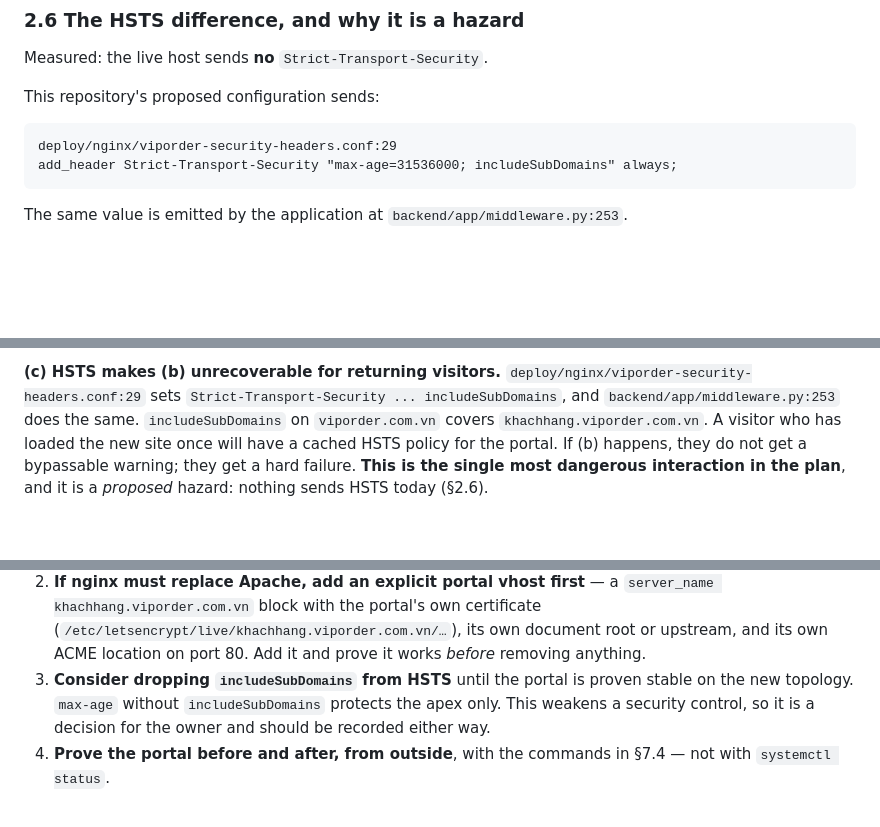
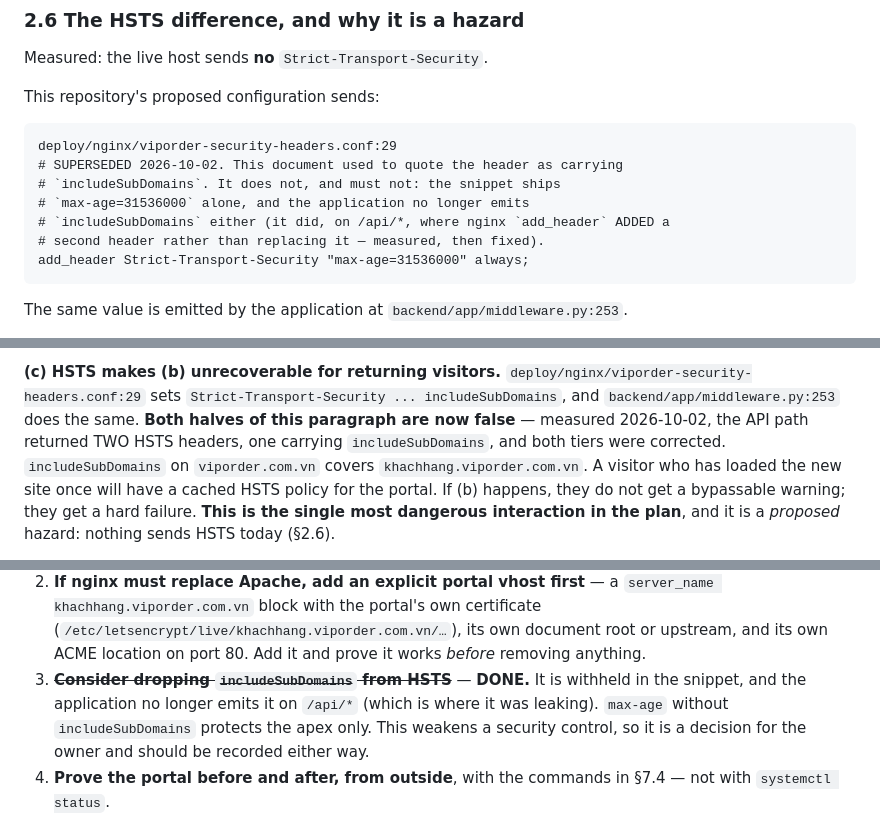
Before and after one commit to thanhbn123/viporder-com-vn, a Markdown page: docs/DNS-CUTOVER.md, 3 parts joined by grey strips. Drawn GitHub-style; blank space fills up the shorter version.

````diff
--- a/docs/DNS-CUTOVER.md
+++ b/docs/DNS-CUTOVER.md
@@ -381,7 +382,12 @@ This repository's proposed configuration sends:
 
 ```
 deploy/nginx/viporder-security-headers.conf:29
-add_header Strict-Transport-Security "max-age=31536000; includeSubDomains" always;
+# SUPERSEDED 2026-10-02. This document used to quote the header as carrying
+# `includeSubDomains`. It does not, and must not: the snippet ships
+# `max-age=31536000` alone, and the application no longer emits
+# `includeSubDomains` either (it did, on /api/*, where nginx `add_header` ADDED a
+# second header rather than replacing it — measured, then fixed).
+add_header Strict-Transport-Security "max-age=31536000" always;
 ```
 
 The same value is emitted by the application at
@@ -588,7 +594,9 @@ unreachable while its DNS record is perfectly correct.
 **(c) HSTS makes (b) unrecoverable for returning visitors.**
 `deploy/nginx/viporder-security-headers.conf:29` sets
 `Strict-Transport-Security ... includeSubDomains`, and
-`backend/app/middleware.py:253` does the same. `includeSubDomains` on
+`backend/app/middleware.py:253` does the same. **Both halves of this paragraph are
+now false** — measured 2026-10-02, the API path returned TWO HSTS headers, one
+carrying `includeSubDomains`, and both tiers were corrected. `includeSubDomains` on
 `viporder.com.vn` covers `khachhang.viporder.com.vn`. A visitor who has loaded
 the new site once will have a cached HSTS policy for the portal. If (b) happens,
 they do not get a bypassable warning; they get a hard failure. **This is the
@@ -610,8 +618,9 @@ portal from being served at all, independent of (a)–(c).
    certificate (`/etc/letsencrypt/live/khachhang.viporder.com.vn/…`), its own
    document root or upstream, and its own ACME location on port 80. Add it and
    prove it works *before* removing anything.
-3. **Consider dropping `includeSubDomains` from HSTS** until the portal is
-   proven stable on the new topology. `max-age` without `includeSubDomains`
+3. ~~**Consider dropping `includeSubDomains` from HSTS**~~ — **DONE.** It is
+   withheld in the snippet, and the application no longer emits it on `/api/*`
+   (which is where it was leaking). `max-age` without `includeSubDomains`
    protects the apex only. This weakens a security control, so it is a decision
    for the owner and should be recorded either way.
 4. **Prove the portal before and after, from outside**, with the commands in
````
Also changed, not shown: other parts of docs/DNS-CUTOVER.md (+2 -1 lines), STAGING_HOST_REQUIREMENTS.md (+5 -2 lines), docs/STAGING-RUNBOOK.md (+3 -1 lines).
